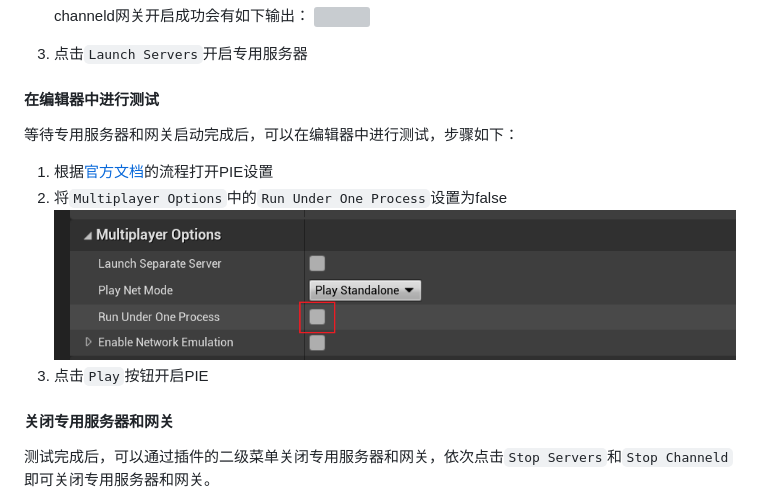
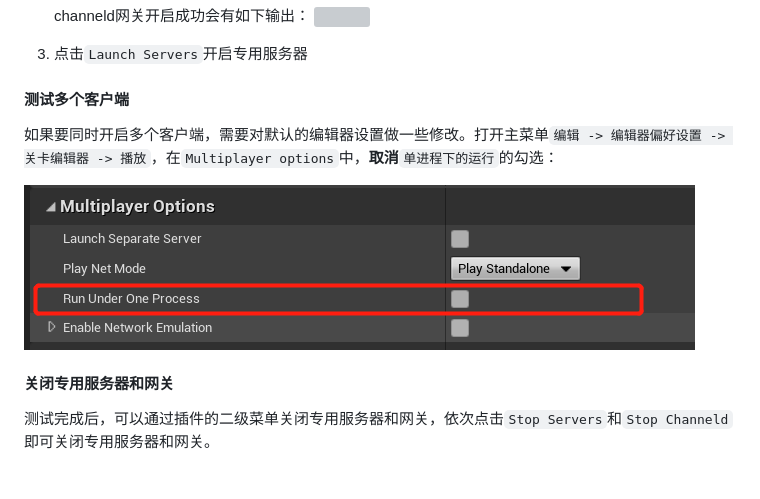
Before and after one commit to channeldorg/channeld-ue-plugin, a Markdown page: Docs/zh/recommended-workflow.md, the part around the change. GitHub-like rendering; pictures changed too: Docs/images/disable_run_under_one_process.png (deleted); blank space fills up the shorter version; grey boxes are pictures that could not be loaded.

```diff
--- a/Docs/zh/recommended-workflow.md
+++ b/Docs/zh/recommended-workflow.md
@@ -114,12 +114,10 @@ ChannelUE提供了热编译兼容模式，该模式下每次生成同步代码
 
 3. 点击`Launch Servers`开启专用服务器
 
-#### 在编辑器中进行测试
-等待专用服务器和网关启动完成后，可以在编辑器中进行测试，步骤如下：
-1. 根据[官方文档](https://docs.unrealengine.com/4.27/zh-CN/InteractiveExperiences/Networking/Actors/)的流程打开PIE设置
-2. 将`Multiplayer Options`中的`Run Under One Process`设置为false
-    ![](../images/disable_run_under_one_process.png)
-3. 点击`Play`按钮开启PIE
+#### 测试多个客户端
+如果要同时开启多个客户端，需要对默认的编辑器设置做一些修改。打开主菜单`编辑 -> 编辑器偏好设置 -> 关卡编辑器 -> 播放`，在`Multiplayer options`中，**取消**`单进程下的运行`的勾选：
+
+![](../images/settings_run_under_one_process.png)
 
 #### 关闭专用服务器和网关
 测试完成后，可以通过插件的二级菜单关闭专用服务器和网关，依次点击`Stop Servers`和`Stop Channeld`即可关闭专用服务器和网关。
```
Also changed, not shown: Docs/zh/add-replication.md (+15 -5 lines), Docs/images/add_demo_channel_data_state.png (added), 2 other files.
